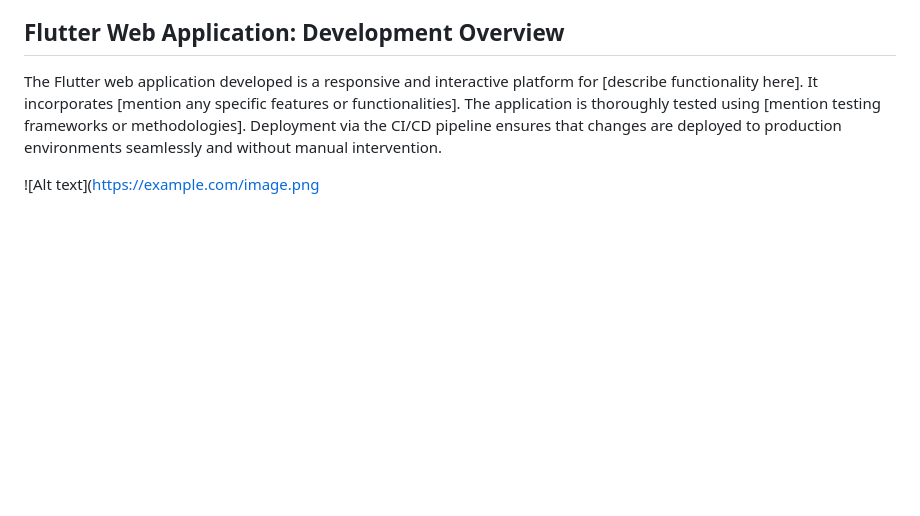
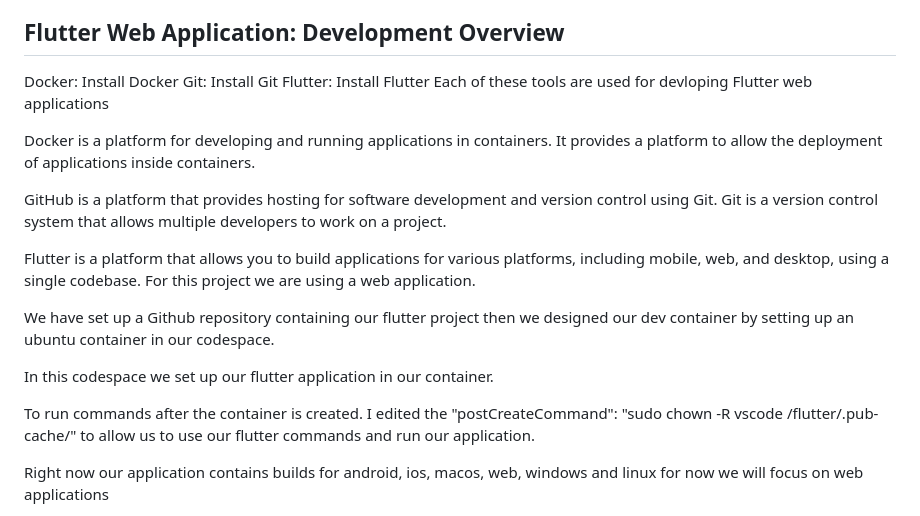
Before and after one commit to amroabua/CSC325, a Markdown page: Docs/Report.md, the part around one of its changes. GitHub-like rendering; blank space fills up the shorter version.

```diff
--- a/Docs/Report.md
+++ b/Docs/Report.md
@@ -50,6 +50,22 @@ GitHub Pages is chosen as the deployment environment for the Flutter web applica
 
 ## Flutter Web Application: Development Overview
 
-The Flutter web application developed is a responsive and interactive platform for [describe functionality here]. It incorporates [mention any specific features or functionalities]. The application is thoroughly tested using [mention testing frameworks or methodologies]. Deployment via the CI/CD pipeline ensures that changes are deployed to production environments seamlessly and without manual intervention.
+Docker: Install Docker
+Git: Install Git
+Flutter: Install Flutter
+Each of these tools are used for devloping Flutter web applications
 
-![Alt text]([https://example.com/image.png](https://media.discordapp.net/attachments/797178691163652117/1231381394282905711/Screenshot_2024-04-20_at_7.09.55_PM.png?ex=6636c04a&is=66244b4a&hm=aa2b002106a59382209ad1cd3c882e002c418a1b664697188c895c422bb8711b&=&format=webp&quality=lossless&width=1100&height=688)
+Docker is a platform for developing and running applications in containers. It provides a platform to allow the deployment of applications inside containers.
+
+GitHub is a platform that provides hosting for software development and version control using Git. Git is a version control system that allows multiple developers to work on a project.
+
+Flutter is a platform that allows you to build applications for various platforms, including mobile, web, and desktop, using a single codebase. For this project we are using a web application.
+
+We have set up a Github repository containing our flutter project then we designed our dev container by setting up an ubuntu container in our codespace.
+
+In this codespace we set up our flutter application in our container.
+
+To run commands after the container is created. I edited the "postCreateCommand": "sudo chown -R vscode /flutter/.pub-cache/" to allow us to use our flutter commands and run our application.
+
+Right now our application contains builds for android, ios, macos, web, windows and linux for now we will focus on web applications
+
```
Also changed, not shown: other parts of Docs/Report.md (+8 -0 lines).
